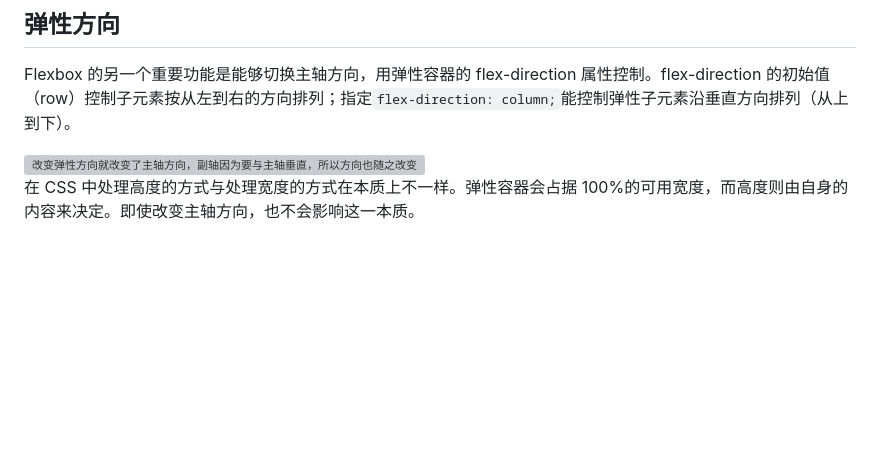
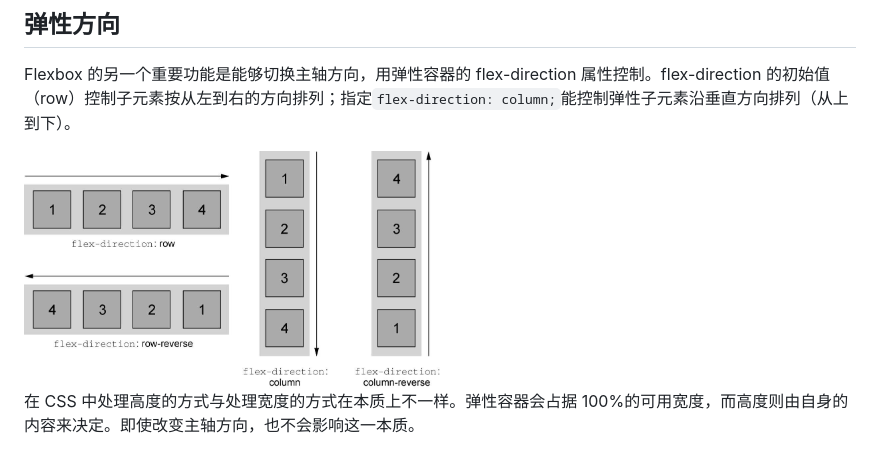
Before and after one commit to RYGRIT/learn-css-course, a Markdown page: css-in-depth/flex-direction/notes.zh-CN.md, the part around the change. Drawn GitHub-style; pictures changed too: css-in-depth/images/pic_5-14.jpeg (added); blank space fills up the shorter version; grey boxes are pictures that could not be loaded.

Commit message:
update images

```diff
--- a/css-in-depth/flex-direction/notes.zh-CN.md
+++ b/css-in-depth/flex-direction/notes.zh-CN.md
@@ -2,7 +2,7 @@
 
 Flexbox 的另一个重要功能是能够切换主轴方向，用弹性容器的 flex-direction 属性控制。flex-direction 的初始值（row）控制子元素按从左到右的方向排列；指定`flex-direction: column;`能控制弹性子元素沿垂直方向排列（从上到下）。
 
-<img src="./images/pic_5-14.jpeg" alt="改变弹性方向就改变了主轴方向，副轴因为要与主轴垂直，所以方向也随之改变" width="50%" height="50%" />
+<img src="../images/pic_5-14.jpeg" alt="改变弹性方向就改变了主轴方向，副轴因为要与主轴垂直，所以方向也随之改变" width="50%" height="50%" />
 
 在 CSS 中处理高度的方式与处理宽度的方式在本质上不一样。弹性容器会占据 100%的可用宽度，而高度则由自身的内容来决定。即使改变主轴方向，也不会影响这一本质。
 
```
Also changed, not shown: css-in-depth/flexbox-principles/notes.zh-CN.md (+1 -1 lines), css-in-depth/images/pic_5-1.jpeg (added).
